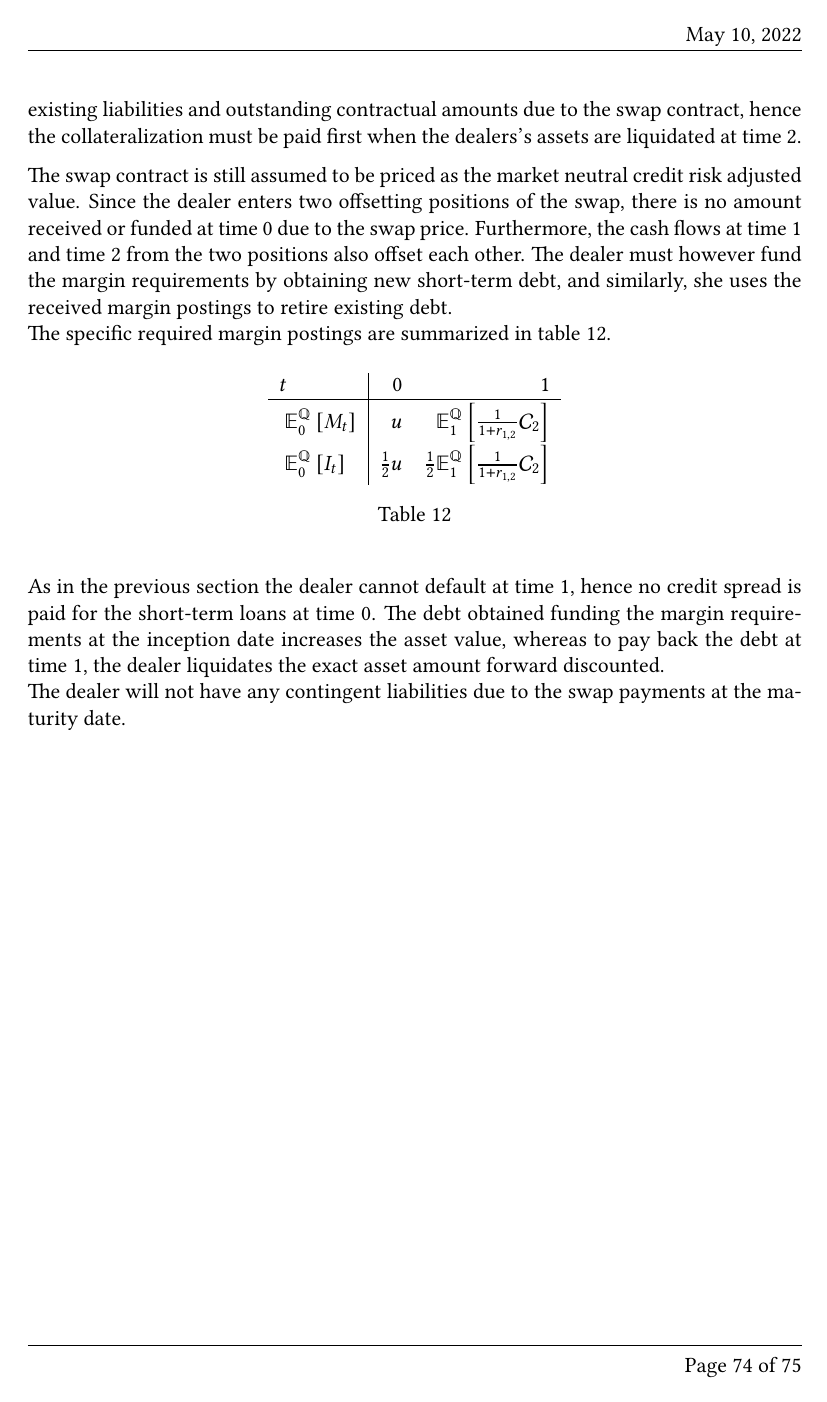
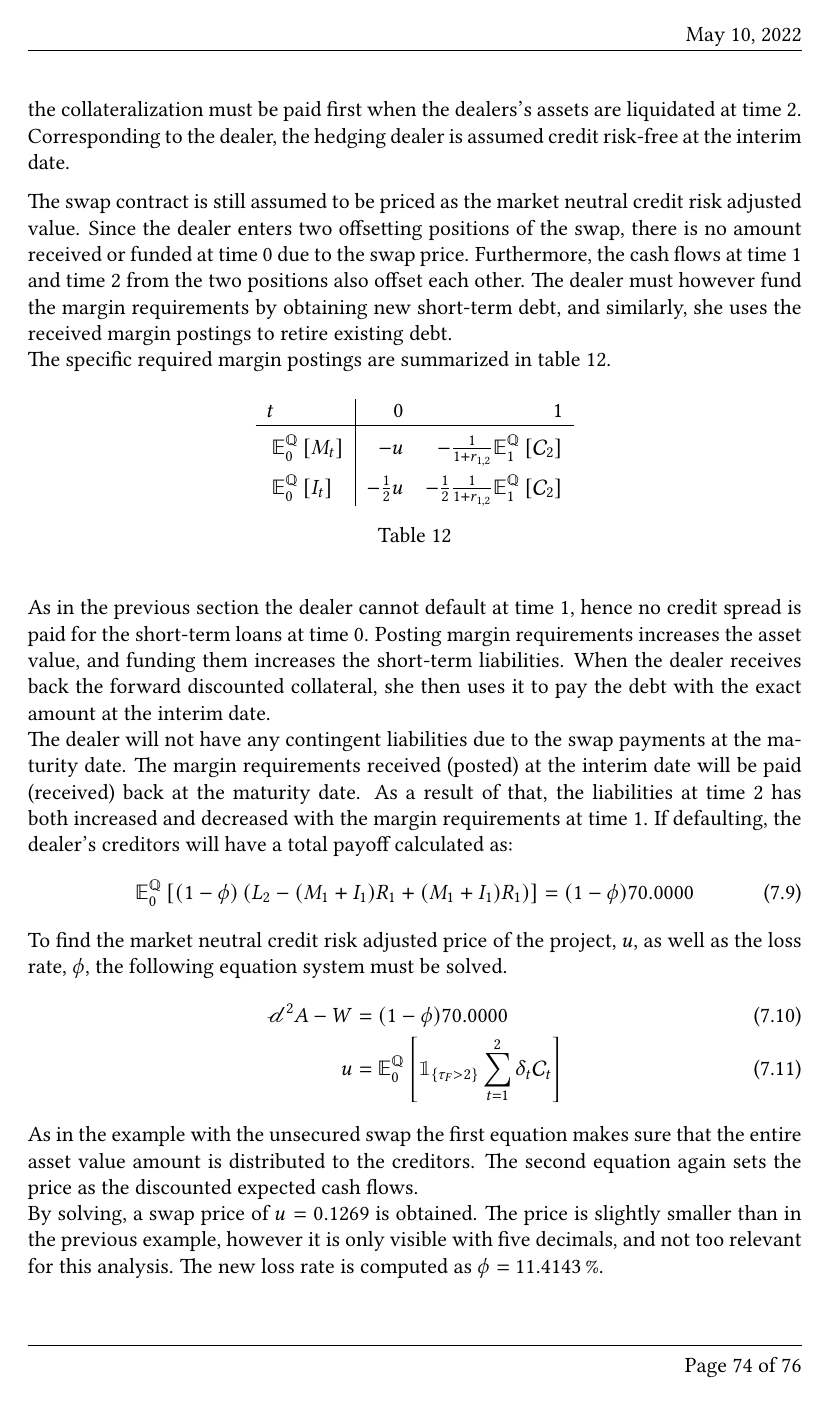
Before and after one commit to sebastianbaltser/master-thesis, a LaTeX thesis (thesis/main.tex, which reads thesis/content/body-matter/swap-contract/swap-examples.tex): page 75 of 76 before the commit and page 75 of 77 after it. Compiled offline with pdfLaTeX.

Commit message:
Update second example

```diff
--- a/thesis/content/body-matter/swap-contract/swap-examples.tex
+++ b/thesis/content/body-matter/swap-contract/swap-examples.tex
@@ -395,6 +395,7 @@
             and it is posted at both the inception date and the interim date.
             The margin requirements have higher priority than any other existing liabilities and outstanding contractual amounts due to the swap contract,
             hence the collateralization must be paid first when the dealers's assets are liquidated at time 2.
+            Corresponding to the dealer, the hedging dealer is assumed credit risk-free at the interim date.
 
             The swap contract is still assumed to be priced as the market neutral credit risk adjusted value.
             Since the dealer enters two offsetting positions of the swap,
@@ -421,8 +422,46 @@
 
             As in the previous section the dealer cannot default at time 1,
             hence no credit spread is paid for the short-term loans at time 0.
-            The debt obtained funding the margin requirements at the inception date increases the asset value,
-            whereas to pay back the debt at time 1,
-            the dealer liquidates the exact asset amount forward discounted.
+            Posting margin requirements increases the asset value,
+            and funding them increases the short-term liabilities.
+            When the dealer receives back the forward discounted collateral,
+            she then uses it to pay the debt with the exact amount at the interim date.
             \\
             The dealer will not have any contingent liabilities due to the swap payments at the maturity date.
+            The margin requirements received (posted) at the interim date will be paid (received) back at the maturity date.
+            As a result of that,
+            the liabilities at time 2 has both increased and decreased with the margin requirements at time 1.
+            If defaulting, the dealer's creditors will have a total payoff calculated as:
+            \begin{align}
+                \mathbb{E}_{0}^{\rnmeasure}\left[
+                    (1-\phi)\left(
+                        L_{2}
+                        -(M_1+I_1)R_{1}
+                        +(M_1+I_1)R_{1}
+                    \right)
+                \right]
+                &= (1-\phi)\num{70}
+            \end{align}
+            To find the market neutral credit risk adjusted price of the project, $u$, as well as the loss rate, $\phi$,
+            the following equation system must be solved.
+            \begin{align}
+                \mathscr{d}^{2} A - W
+                &=
+                (1-\phi)\num{70}
+                \\
+                u &=
+                \mathbb{E}_{0}^{\rnmeasure}\left[
+                    \mathbbm{1}_{\{\tau_{F}>2\}}
+                    \sum_{t=1}^{2}
+                    \delta_{t}\mathcal{C}_{t}
+                \right]
+            \end{align}
+            As in the example with the unsecured swap the first equation makes sure
+            that the entire asset value amount is distributed to the creditors.
+            The second equation again sets the price as the discounted expected cash flows.
+            \\
+            By solving, a swap price of $u=\num{0.126904}$ is obtained.
+            The price is slightly smaller than in the previous example,
+            however it is only visible with five decimals,
+            and not too relevant for this analysis.
+            The new loss rate is computed as $\phi = \pct{0.114143}$.
@@ -428,0 +472,11 @@
+                S_1 &=
+                \frac{
+                    \num{70}
+                }{
+                    \num{67.600104}
+                }
+                - R_{1}
+                \nonumber
+                \\
+                &= \pct{0.0114974}
+            \end{align}
```
Also changed, not shown: thesis/content/body-matter/swap-contract/swap-examples.tex (13 more changed lines).
